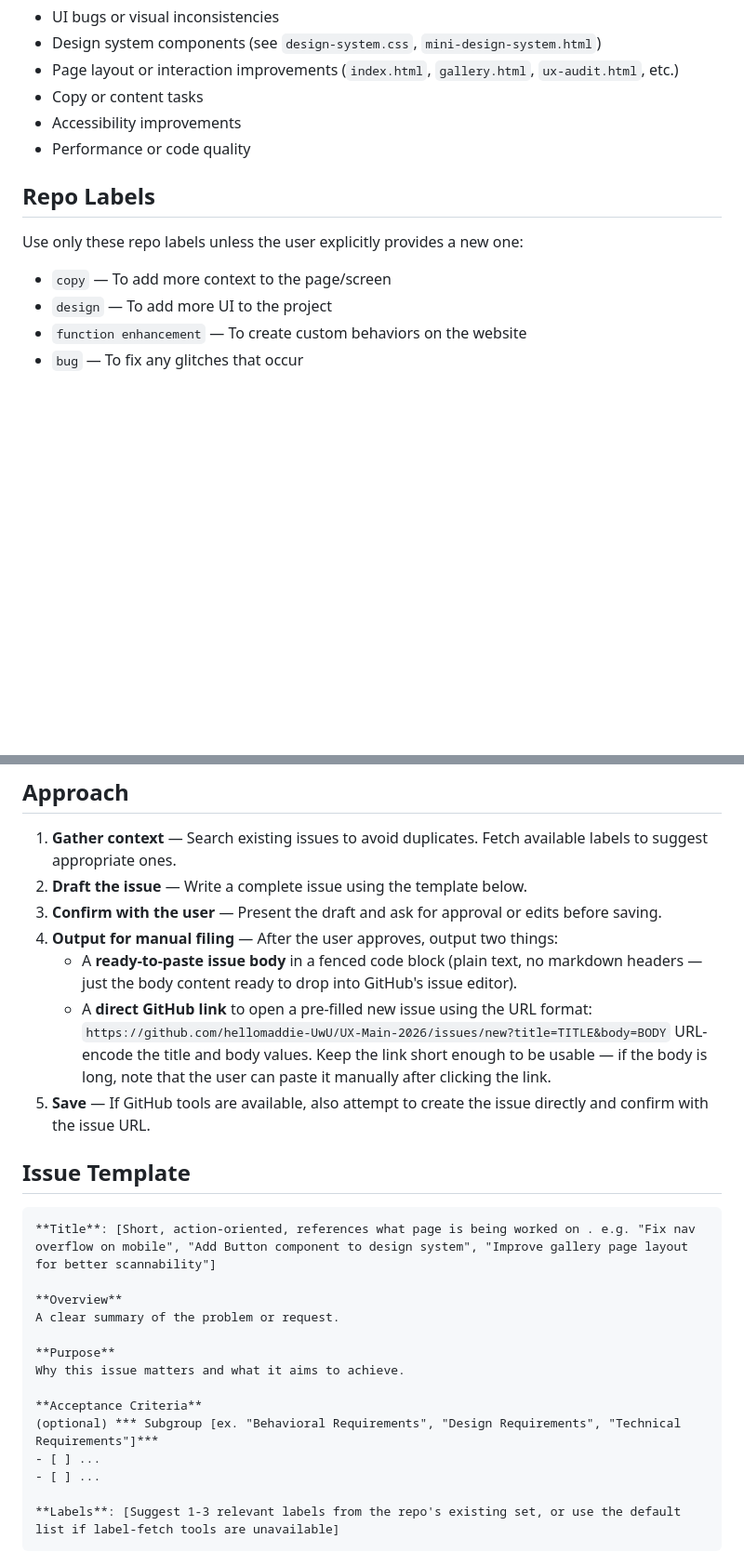
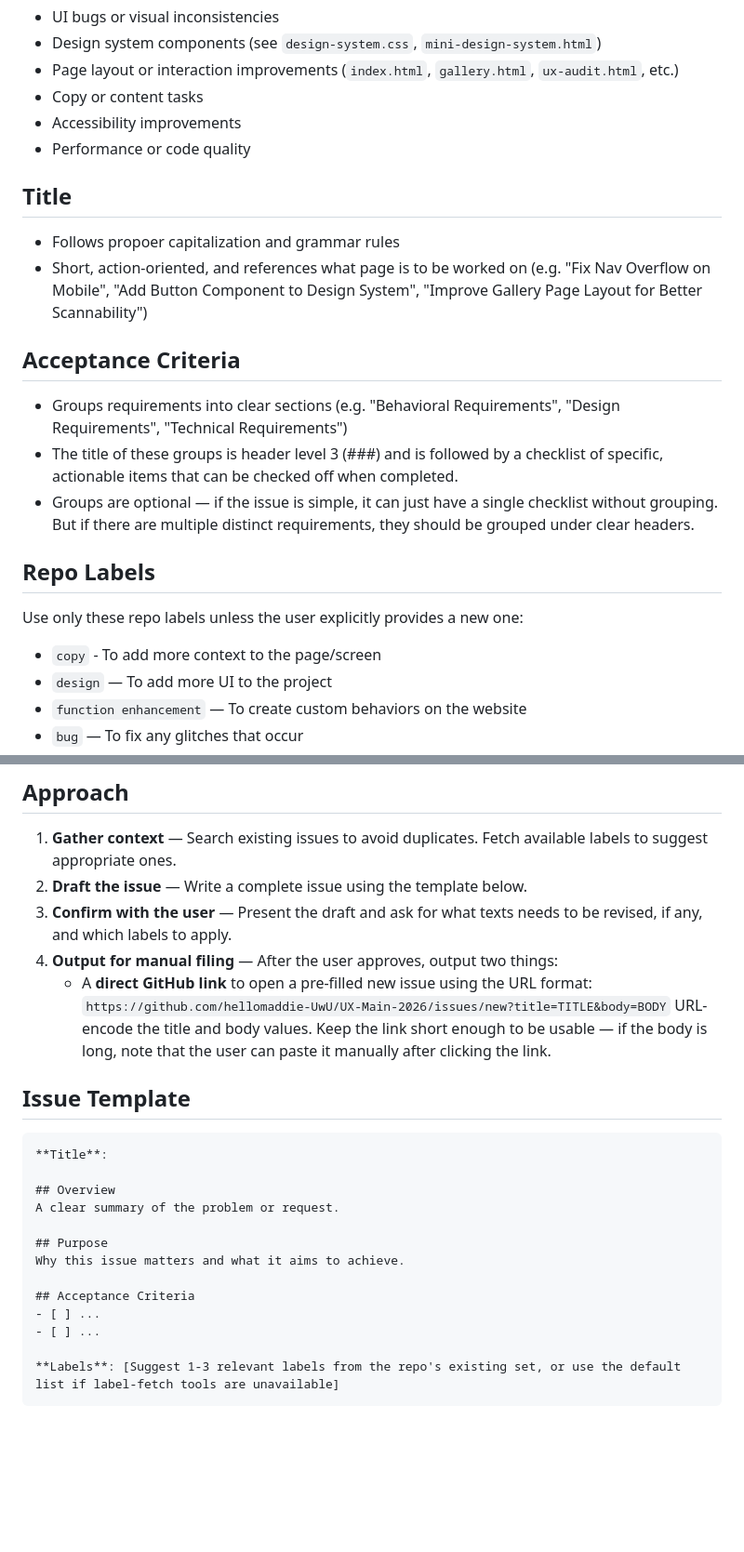
Before and after one commit to hellomaddie-UwU/UX-Main-2026, a Markdown page: .github/agents/issue-writer.agent.md, 2 parts joined by grey strips. Shown at 93% size. Rendered like a GitHub page; blank space fills up the shorter version.

Commit message:
updated issue-writer agent

````diff
--- a/.github/agents/issue-writer.agent.md
+++ b/.github/agents/issue-writer.agent.md
@@ -17,11 +17,19 @@ This is a UX/front-end portfolio project. Issues typically cover:
 - Accessibility improvements
 - Performance or code quality
 
+## Title
+- Follows propoer capitalization and grammar rules
+- Short, action-oriented, and references what page is to be worked on (e.g. "Fix Nav Overflow on Mobile", "Add Button Component to Design System", "Improve Gallery Page Layout for Better Scannability")
+
+## Acceptance Criteria
+- Groups requirements into clear sections (e.g. "Behavioral Requirements", "Design Requirements", "Technical Requirements")
+- The title of these groups is header level 3 (###) and is followed by a checklist of specific, actionable items that can be checked off when completed.
+- Groups are optional — if the issue is simple, it can just have a single checklist without grouping. But if there are multiple distinct requirements, they should be grouped under clear headers.
+
 ## Repo Labels
-
 Use only these repo labels unless the user explicitly provides a new one:
 
-- `copy` — To add more context to the page/screen
+- `copy` - To add more context to the page/screen
 - `design` — To add more UI to the project
 - `function enhancement` — To create custom behaviors on the website
 - `bug` — To fix any glitches that occur
@@ -38,27 +46,24 @@ When suggesting labels:
 
 1. **Gather context** — Search existing issues to avoid duplicates. Fetch available labels to suggest appropriate ones.
 2. **Draft the issue** — Write a complete issue using the template below.
-3. **Confirm with the user** — Present the draft and ask for approval or edits before saving.
+3. **Confirm with the user** — Present the draft and ask for what texts needs to be revised, if any, and which labels to apply.
 4. **Output for manual filing** — After the user approves, output two things:
-   - A **ready-to-paste issue body** in a fenced code block (plain text, no markdown headers — just the body content ready to drop into GitHub's issue editor).
    - A **direct GitHub link** to open a pre-filled new issue using the URL format:
      `https://github.com/hellomaddie-UwU/UX-Main-2026/issues/new?title=TITLE&body=BODY`
      URL-encode the title and body values. Keep the link short enough to be usable — if the body is long, note that the user can paste it manually after clicking the link.
-5. **Save** — If GitHub tools are available, also attempt to create the issue directly and confirm with the issue URL.
 
 ## Issue Template
 
 ```
-**Title**: [Short, action-oriented, references what page is being worked on . e.g. "Fix nav overflow on mobile", "Add Button component to design system", "Improve gallery page layout for better scannability"]
+**Title**:
 
-**Overview**
+## Overview
 A clear summary of the problem or request.
 
-**Purpose**
+## Purpose
 Why this issue matters and what it aims to achieve.
 
-**Acceptance Criteria**
-(optional) *** Subgroup [ex. "Behavioral Requirements", "Design Requirements", "Technical Requirements"]***
+## Acceptance Criteria
 - [ ] ...
 - [ ] ...
 
````
